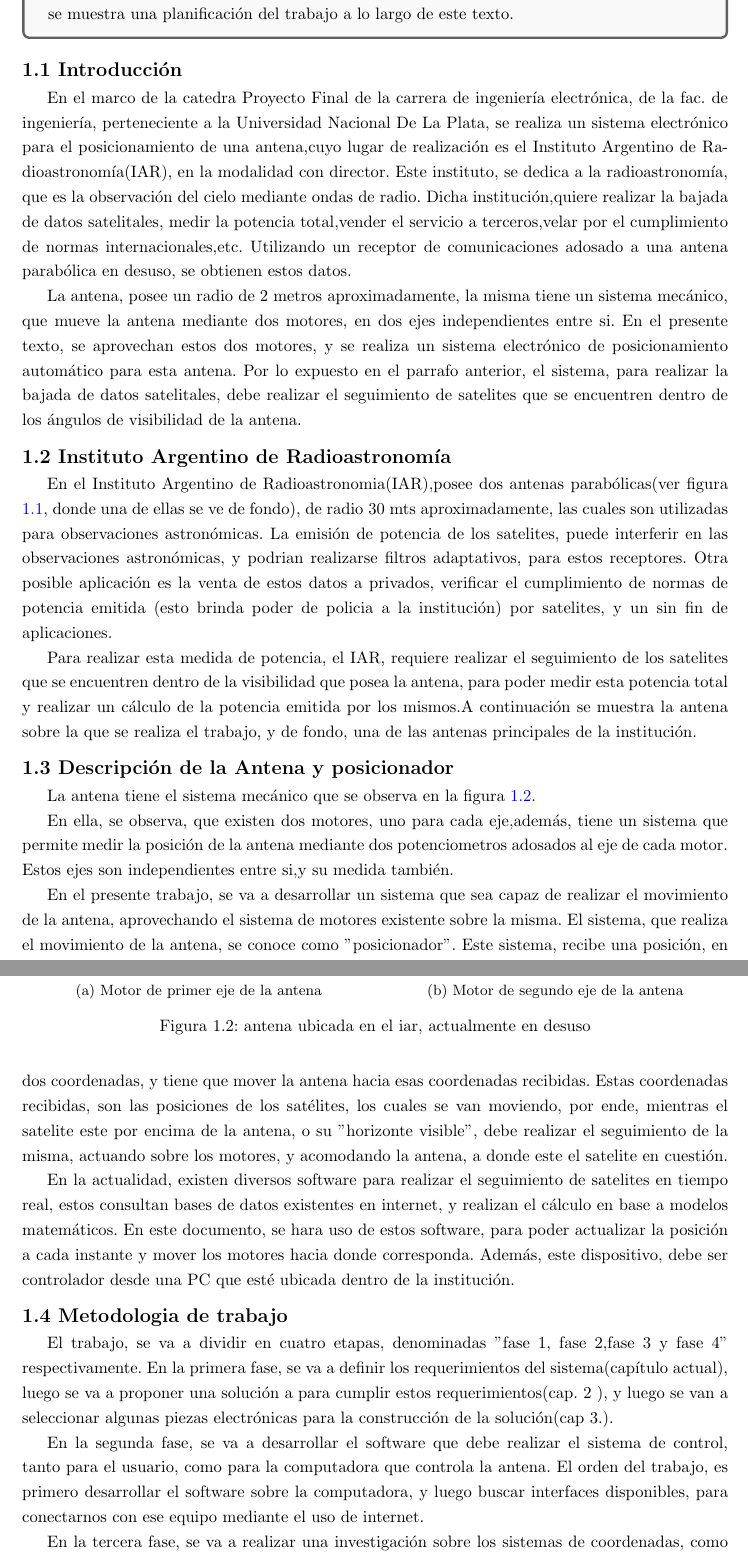
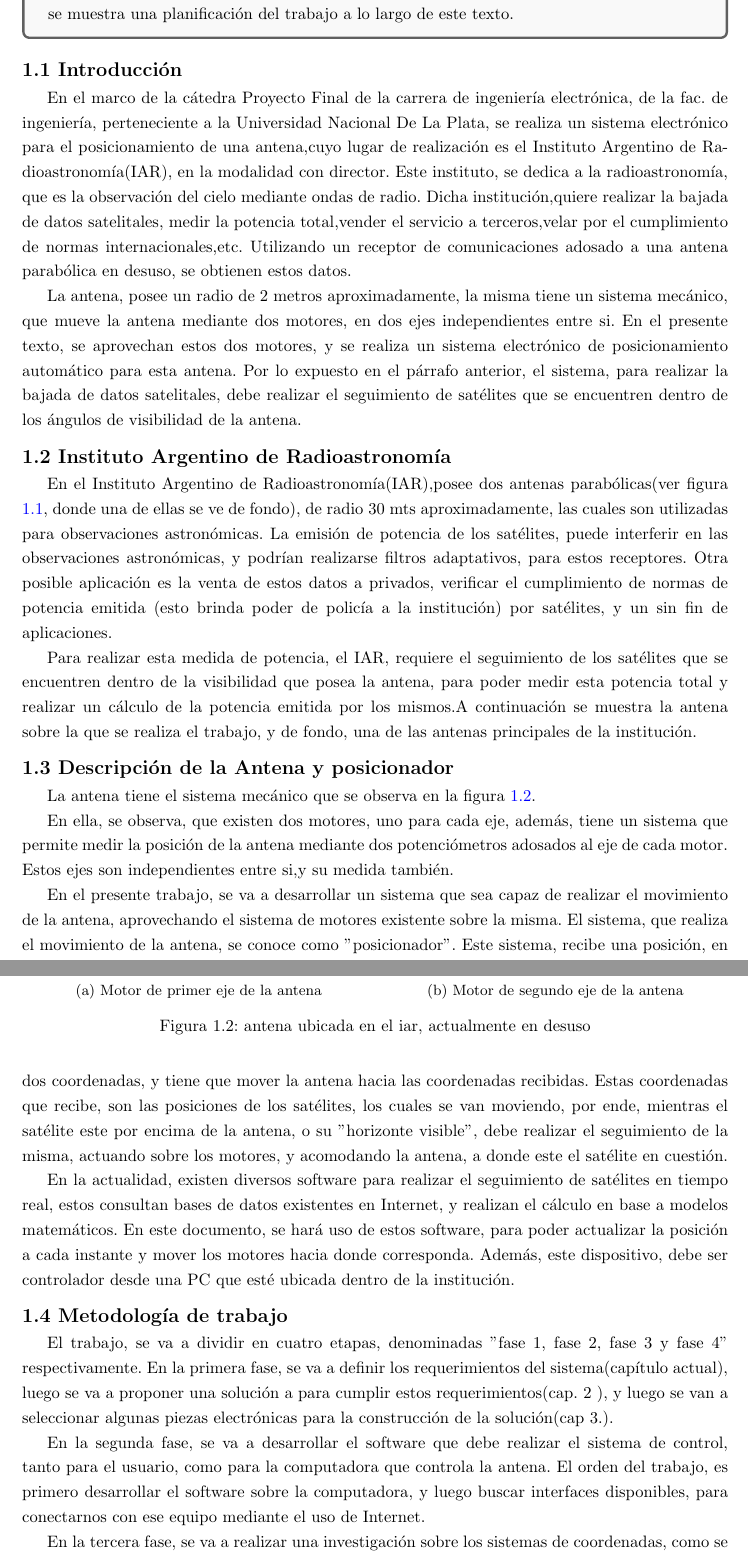
Before and after one commit to gaston-cb/tesis_latex, a LaTeX book (main.tex, which reads parte_1/cap1/cap1.tex): two parts of pages 7 and 8 of 116, joined at a grey line, cut so that both start at the same text. Compiled offline with pdfLaTeX.

Commit message:
cap1 ortografia corregida

```diff
--- a/parte_1/cap1/cap1.tex
+++ b/parte_1/cap1/cap1.tex
@@ -13,15 +13,15 @@ Se definen los requerimientos del sistema y las necesidades del radiobservatorio
 \end{center}
 %-------------Fin de abstract de capitulo ----------------------%
 \section{Introducción}  %\label{cap1:introduccion}
-En el marco de la catedra Proyecto Final de la carrera de ingeniería electrónica, de la fac. de ingeniería, perteneciente a la Universidad Nacional De La Plata, se realiza un sistema electrónico para el  posicionamiento de una antena,cuyo lugar de realización es el Instituto Argentino de Radioastronomía(IAR), en la modalidad con director. Este instituto, se dedica a la radioastronomía, que es la observación del cielo mediante ondas de radio. Dicha institución,quiere realizar la bajada de datos satelitales, medir la potencia total,vender el servicio a terceros,velar por el cumplimiento de normas internacionales,etc. Utilizando un receptor de comunicaciones adosado a una antena parabólica en desuso, se obtienen estos datos.
+En el marco de la cátedra Proyecto Final de la carrera de ingeniería electrónica, de la fac. de ingeniería, perteneciente a la Universidad Nacional De La Plata, se realiza un sistema electrónico para el  posicionamiento de una antena,cuyo lugar de realización es el Instituto Argentino de Radioastronomía(IAR), en la modalidad con director. Este instituto, se dedica a la radioastronomía, que es la observación del cielo mediante ondas de radio. Dicha institución,quiere realizar la bajada de datos satelitales, medir la potencia total,vender el servicio a terceros,velar por el cumplimiento de normas internacionales,etc. Utilizando un receptor de comunicaciones adosado a una antena parabólica en desuso, se obtienen estos datos.
 
-La antena, posee un radio de 2 metros aproximadamente, la misma tiene un sistema mecánico, que mueve la antena mediante dos motores, en dos ejes independientes entre si. En el presente texto, se aprovechan estos dos motores, y se realiza un sistema electrónico de posicionamiento automático para esta antena. Por lo expuesto en el parrafo anterior, el sistema, para realizar la bajada de datos satelitales, debe realizar el seguimiento de satelites que se encuentren dentro de los ángulos de visibilidad de la antena.
+La antena, posee un radio de 2 metros aproximadamente, la misma tiene un sistema mecánico, que mueve la antena mediante dos motores, en dos ejes independientes entre si. En el presente texto, se aprovechan estos dos motores, y se realiza un sistema electrónico de posicionamiento automático para esta antena. Por lo expuesto en el párrafo anterior, el sistema, para realizar la bajada de datos satelitales, debe realizar el seguimiento de satélites que se encuentren dentro de los ángulos de visibilidad de la antena.
 
 \section{Instituto Argentino de Radioastronomía}
 
-En el Instituto Argentino de Radioastronomia(IAR),posee dos antenas parabólicas(ver figura \ref{fig_antena}, donde una de ellas se ve de fondo), de radio 30 mts aproximadamente, las cuales son utilizadas para observaciones astronómicas. La emisión de potencia de los satelites, puede interferir en las observaciones astronómicas, y podrian realizarse filtros adaptativos, para estos receptores. Otra posible aplicación es la venta de estos datos a privados, verificar el cumplimiento de normas de potencia emitida (esto brinda poder de policia a la institución) por satelites, y un sin fin de aplicaciones.
+En el Instituto Argentino de Radioastronomía(IAR),posee dos antenas parabólicas(ver figura \ref{fig_antena}, donde una de ellas se ve de fondo), de radio 30 mts aproximadamente, las cuales son utilizadas para observaciones astronómicas. La emisión de potencia de los satélites, puede interferir en las observaciones astronómicas, y podrían realizarse filtros adaptativos, para estos receptores. Otra posible aplicación es la venta de estos datos a privados, verificar el cumplimiento de normas de potencia emitida (esto brinda poder de policía a la institución) por satélites, y un sin fin de aplicaciones.
 
-Para realizar esta medida de potencia, el IAR, requiere realizar el seguimiento de los satelites que se encuentren dentro de la visibilidad que posea la antena, para poder medir esta potencia total y realizar un cálculo de la potencia emitida por los mismos.A continuación se muestra la antena sobre la que se realiza el trabajo, y de fondo, una de las antenas principales de la institución.
+Para realizar esta medida de potencia, el IAR, requiere el seguimiento de los satélites que se encuentren dentro de la visibilidad que posea la antena, para poder medir esta potencia total y realizar un cálculo de la potencia emitida por los mismos.A continuación se muestra la antena sobre la que se realiza el trabajo, y de fondo, una de las antenas principales de la institución.
 
 \begin{figure}[h]
 	\centering
@@ -55,21 +55,21 @@ La antena tiene el sistema mecánico que se observa en la figura \ref{fig_mec_an
 \end{figure}
 
 
-En ella, se observa, que existen dos motores, uno para cada eje,además, tiene un sistema que permite medir la posición de la antena mediante dos potenciometros adosados al eje de cada motor. Estos ejes son independientes entre si,y su medida también.
+En ella, se observa, que existen dos motores, uno para cada eje, además, tiene un sistema que permite medir la posición de la antena mediante dos potenciómetros adosados al eje de cada motor. Estos ejes son independientes entre si,y su medida también.
 
 
 
-En el presente trabajo, se va a desarrollar un sistema que sea capaz de realizar el movimiento de la antena, aprovechando el sistema de motores existente sobre la misma. El sistema, que realiza el movimiento de la antena, se conoce como ''posicionador''. Este sistema, recibe una posición, en dos coordenadas, y tiene que mover la antena hacia esas coordenadas recibidas. Estas coordenadas recibidas, son las posiciones de los satélites, los cuales se van moviendo, por ende, mientras el satelite este por encima de la antena, o su ''horizonte visible'', debe realizar el seguimiento de la misma, actuando sobre los motores, y acomodando la antena, a donde este el satelite en cuestión.
+En el presente trabajo, se va a desarrollar un sistema que sea capaz de realizar el movimiento de la antena, aprovechando el sistema de motores existente sobre la misma. El sistema, que realiza el movimiento de la antena, se conoce como ''posicionador''. Este sistema, recibe una posición, en dos coordenadas, y tiene que mover la antena hacia las coordenadas recibidas. Estas coordenadas que recibe, son las posiciones de los satélites, los cuales se van moviendo, por ende, mientras el satélite este por encima de la antena, o su ''horizonte visible'', debe realizar el seguimiento de la misma, actuando sobre los motores, y acomodando la antena, a donde este el satélite en cuestión.
 
-En la actualidad, existen diversos software para realizar el seguimiento de satelites en tiempo real, estos consultan bases de datos existentes en internet, y realizan el cálculo en base a modelos matemáticos. En este documento, se hara uso de estos software, para poder actualizar la posición a cada instante y mover los motores hacia donde corresponda. Además, este dispositivo, debe ser controlador desde una PC que esté ubicada dentro de la institución.
+En la actualidad, existen diversos software para realizar el seguimiento de satélites en tiempo real, estos consultan bases de datos existentes en Internet, y realizan el cálculo en base a modelos matemáticos. En este documento, se hará uso de estos software, para poder actualizar la posición a cada instante y mover los motores hacia donde corresponda. Además, este dispositivo, debe ser controlador desde una PC que esté ubicada dentro de la institución.
 
-\section{Metodologia de trabajo}
+\section{Metodología de trabajo}
 
-El trabajo, se va a dividir en cuatro etapas, denominadas ''fase 1, fase 2,fase 3 y fase 4'' respectivamente. En la primera fase, se va a definir los requerimientos del sistema(capítulo actual), luego se va a proponer una solución a para cumplir estos requerimientos(cap. 2 ), y luego se van a seleccionar algunas piezas electrónicas para la construcción de la solución(cap 3.).
+El trabajo, se va a dividir en cuatro etapas, denominadas ''fase 1, fase 2, fase 3 y fase 4'' respectivamente. En la primera fase, se va a definir los requerimientos del sistema(capítulo actual), luego se va a proponer una solución a para cumplir estos requerimientos(cap. 2 ), y luego se van a seleccionar algunas piezas electrónicas para la construcción de la solución(cap 3.).
 
-En la segunda fase, se va a desarrollar el software que debe realizar el sistema de control, tanto para el usuario, como para la computadora que controla la antena. El orden del trabajo, es primero desarrollar el software sobre la computadora, y luego buscar interfaces disponibles, para conectarnos con ese equipo mediante el uso de internet.
+En la segunda fase, se va a desarrollar el software que debe realizar el sistema de control, tanto para el usuario, como para la computadora que controla la antena. El orden del trabajo, es primero desarrollar el software sobre la computadora, y luego buscar interfaces disponibles, para conectarnos con ese equipo mediante el uso de Internet.
 
 
 
-En la tercera fase, se va a realizar una investigación sobre los sistemas de coordenadas, como realizar las transformaciones de estas entre si, y la física de los satelites y modelos matemáticos.
+En la tercera fase, se va a realizar una investigación sobre los sistemas de coordenadas, como se realizan las transformaciones de estas entre si, y la física de los satélites y modelos matemáticos.
 
```
Also changed, not shown: parte_1/cap1/cap1.tex (10 more changed lines).
